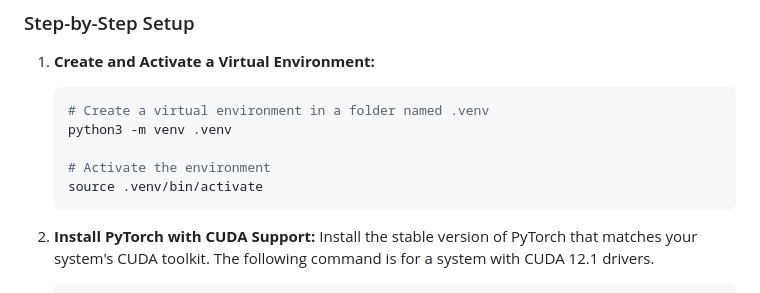
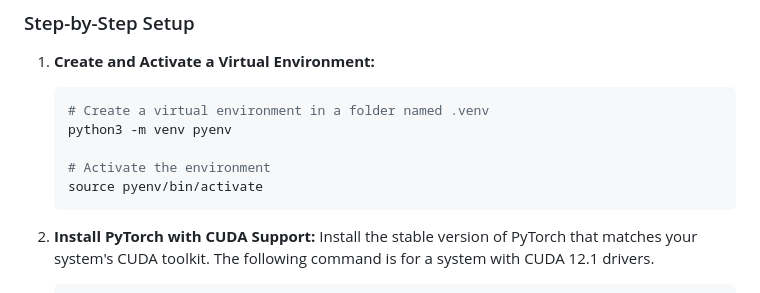
Before and after one commit to ruapotato/ODIN, a Markdown page: README.md, the part around the change. Drawn GitHub-style.

````diff
--- a/README.md
+++ b/README.md
@@ -31,10 +31,10 @@ This project relies on a modern, robust stack for audio processing:
 
     ```bash
     # Create a virtual environment in a folder named .venv
-    python3 -m venv .venv
+    python3 -m venv pyenv
 
     # Activate the environment
-    source .venv/bin/activate
+    source pyenv/bin/activate
     ```
 
 2.  **Install PyTorch with CUDA Support:**
````
